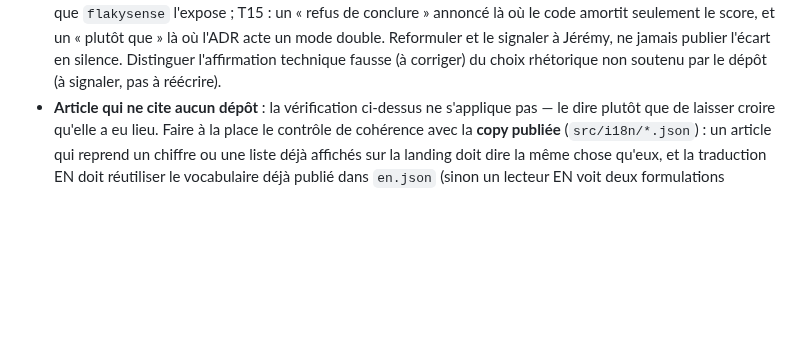
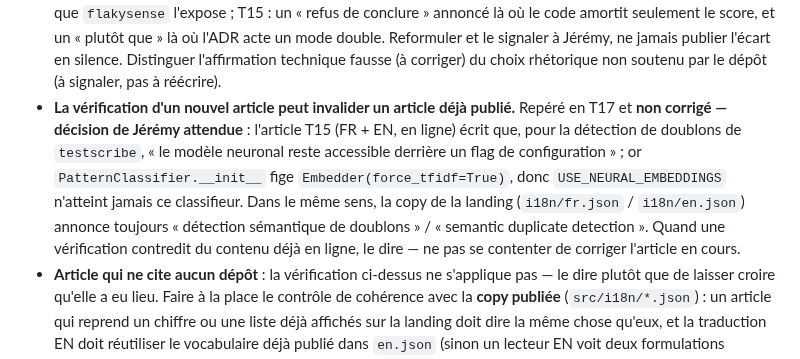
Before and after one commit to BazanJeremy/bazanjeremy.github.io, a Markdown page: CLAUDE.md, the part around one of its changes. Drawn GitHub-style; blank space fills up the shorter version.

Commit message:
docs(handoff): record T17 and the open discrepancy it surfaced (#31)
Adds the T17 row (sixth veille article, merged as #30 and deployed) with
the two claims reworded after checking testscribe, and what was verified
and left alone.

Adds a gotcha: verifying a new article can invalidate an already
published one. T17 found that the live T15 article states the neural
model "stays reachable behind a configuration flag" for testscribe's
duplicate detection, while PatternClassifier hard-codes
Embedder(force_tfidf=True) — USE_NEURAL_EMBEDDINGS never reaches that
classifier. The landing copy still says "semantic duplicate detection".
Not corrected; Jeremy decides.

Co-authored-by: Claude Opus 5 <noreply@anthropic.com>

```diff
--- a/CLAUDE.md
+++ b/CLAUDE.md
@@ -115,6 +116,14 @@ Vaut aussi pour les commentaires de PR et les issues.
   Reformuler et le signaler à Jérémy, ne jamais publier l'écart en silence. Distinguer
   l'affirmation technique fausse (à corriger) du choix rhétorique non soutenu par le dépôt
   (à signaler, pas à réécrire).
+- **La vérification d'un nouvel article peut invalider un article déjà publié.** Repéré en T17 et
+  **non corrigé — décision de Jérémy attendue** : l'article T15 (FR + EN, en ligne) écrit que, pour la
+  détection de doublons de `testscribe`, « le modèle neuronal reste accessible derrière un flag de
+  configuration » ; or `PatternClassifier.__init__` fige `Embedder(force_tfidf=True)`, donc
+  `USE_NEURAL_EMBEDDINGS` n'atteint jamais ce classifieur. Dans le même sens, la copy de la landing
+  (`i18n/fr.json` / `i18n/en.json`) annonce toujours « détection sémantique de doublons » /
+  « semantic duplicate detection ». Quand une vérification contredit du contenu déjà en ligne, le dire —
+  ne pas se contenter de corriger l'article en cours.
 - **Article qui ne cite aucun dépôt** : la vérification ci-dessus ne s'applique pas — le dire
   plutôt que de laisser croire qu'elle a eu lieu. Faire à la place le contrôle de cohérence
   avec la **copy publiée** (`src/i18n/*.json`) : un article qui reprend un chiffre ou une
```
Also changed, not shown: other parts of CLAUDE.md (+1 -0 lines).
